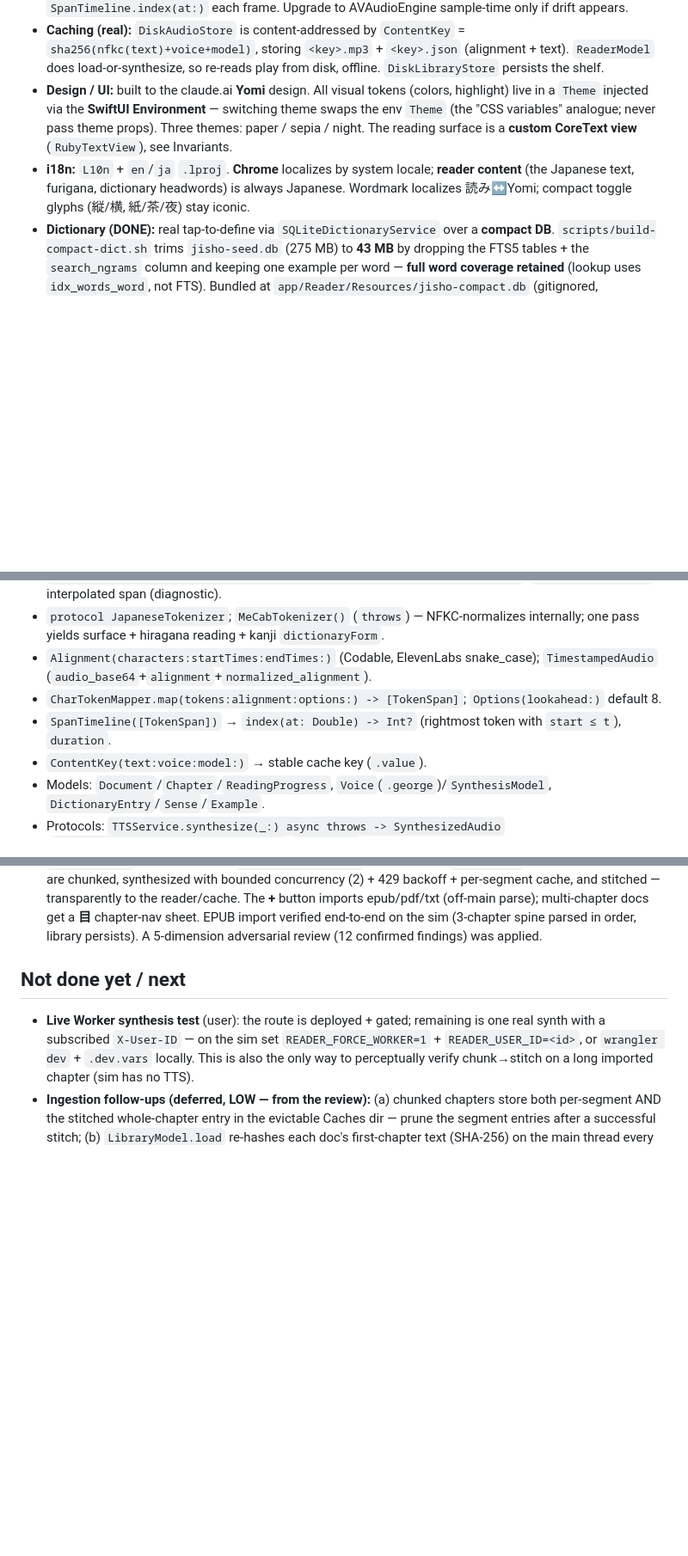
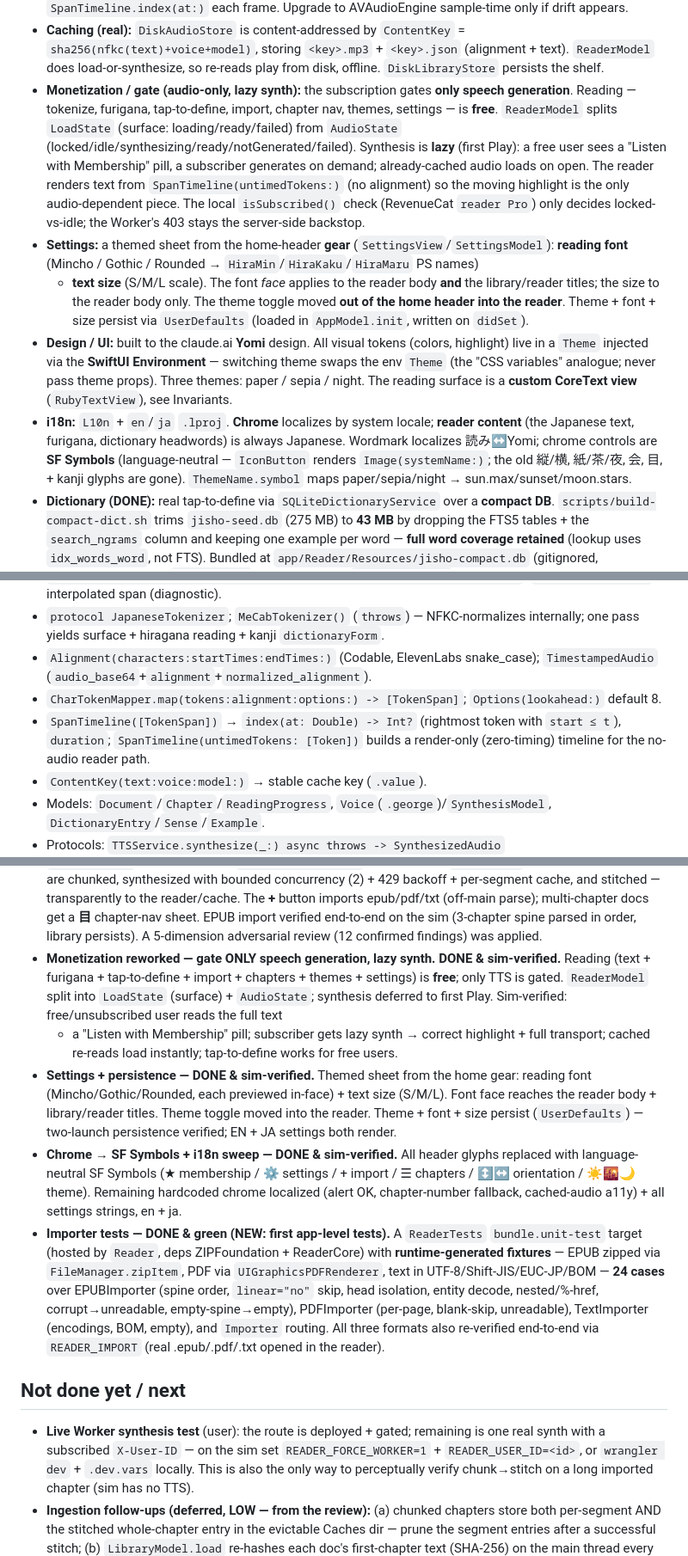
Before and after one commit to tgkd/reader, a Markdown page: CLAUDE.md, 3 parts joined by grey strips. Shown at 86% size. Drawn GitHub-style; blank space fills up the shorter version.

```diff
--- a/CLAUDE.md
+++ b/CLAUDE.md
@@ -70,6 +70,21 @@ furigana segmentation. See research doc §4 "Verdict".
   `sha256(nfkc(text)+voice+model)`, storing `<key>.mp3` + `<key>.json` (alignment +
   text). `ReaderModel` does load-or-synthesize, so re-reads play from disk, offline.
   `DiskLibraryStore` persists the shelf.
+- **Monetization / gate (audio-only, lazy synth):** the subscription gates **only speech
+  generation**. Reading — tokenize, furigana, tap-to-define, import, chapter nav, themes,
+  settings — is **free**. `ReaderModel` splits `LoadState` (surface: loading/ready/failed)
+  from `AudioState` (locked/idle/synthesizing/ready/notGenerated/failed). Synthesis is
+  **lazy** (first Play): a free user sees a "Listen with Membership" pill, a subscriber
+  generates on demand; already-cached audio loads on open. The reader renders text from
+  `SpanTimeline(untimedTokens:)` (no alignment) so the moving highlight is the only
+  audio-dependent piece. The local `isSubscribed()` check (RevenueCat `reader Pro`) only
+  decides locked-vs-idle; the Worker's 403 stays the server-side backstop.
+- **Settings:** a themed sheet from the home-header **gear** (`SettingsView`/`SettingsModel`):
+  **reading font** (Mincho / Gothic / Rounded → `HiraMin`/`HiraKaku`/`HiraMaru` PS names)
+  + **text size** (S/M/L scale). The font *face* applies to the reader body **and** the
+  library/reader titles; the size to the reader body only. The theme toggle moved **out of
+  the home header into the reader**. Theme + font + size persist via `UserDefaults` (loaded
+  in `AppModel.init`, written on `didSet`).
 - **Design / UI:** built to the claude.ai **Yomi** design. All visual tokens (colors,
   highlight) live in a `Theme` injected via the **SwiftUI Environment** — switching
   theme swaps the env `Theme` (the "CSS variables" analogue; never pass theme props).
@@ -77,7 +92,9 @@ furigana segmentation. See research doc §4 "Verdict".
   (`RubyTextView`), see Invariants.
 - **i18n:** `L10n` + `en`/`ja` `.lproj`. **Chrome** localizes by system locale; **reader
   content** (the Japanese text, furigana, dictionary headwords) is always Japanese.
-  Wordmark localizes 読み↔Yomi; compact toggle glyphs (縦/横, 紙/茶/夜) stay iconic.
+  Wordmark localizes 読み↔Yomi; chrome controls are **SF Symbols** (language-neutral —
+  `IconButton` renders `Image(systemName:)`; the old 縦/横, 紙/茶/夜, 会, 目, + kanji
+  glyphs are gone). `ThemeName.symbol` maps paper/sepia/night → sun.max/sunset/moon.stars.
 - **Dictionary (DONE):** real tap-to-define via `SQLiteDictionaryService` over a
   **compact DB**. `scripts/build-compact-dict.sh` trims `jisho-seed.db` (275 MB) to
   **43 MB** by dropping the FTS5 tables + the `search_ngrams` column and keeping one
@@ -194,7 +223,7 @@ First `swift test` compiles the MeCab C++ sources (~minute) and downloads IPADic
 - `protocol JapaneseTokenizer`; `MeCabTokenizer()` (`throws`) — NFKC-normalizes internally; one pass yields surface + hiragana reading + kanji `dictionaryForm`.
 - `Alignment(characters:startTimes:endTimes:)` (Codable, ElevenLabs snake_case); `TimestampedAudio` (`audio_base64`+`alignment`+`normalized_alignment`).
 - `CharTokenMapper.map(tokens:alignment:options:) -> [TokenSpan]`; `Options(lookahead:)` default 8.
-- `SpanTimeline([TokenSpan])` → `index(at: Double) -> Int?` (rightmost token with `start ≤ t`), `duration`.
+- `SpanTimeline([TokenSpan])` → `index(at: Double) -> Int?` (rightmost token with `start ≤ t`), `duration`; `SpanTimeline(untimedTokens: [Token])` builds a render-only (zero-timing) timeline for the no-audio reader path.
 - `ContentKey(text:voice:model:)` → stable cache key (`.value`).
 - Models: `Document`/`Chapter`/`ReadingProgress`, `Voice`(`.george`)/`SynthesisModel`, `DictionaryEntry`/`Sense`/`Example`.
 - Protocols: `TTSService.synthesize(_:) async throws -> SynthesizedAudio` (`SynthesisRequest{text,voice,model}`, `.cacheKey`); `DictionaryService.lookup(dictionaryForm:reading:)`; `LibraryStore`; `GeneratedAudioStore.{load,save,has}`; `DocumentImporter.chapters()`.
@@ -263,6 +292,29 @@ sides NFKC-normalized identically; (2) confirm `alignment` not `normalized_align
   epub/pdf/txt (off-main parse); multi-chapter docs get a **目** chapter-nav sheet.
   EPUB import verified end-to-end on the sim (3-chapter spine parsed in order, library
   persists). A 5-dimension adversarial review (12 confirmed findings) was applied.
+- **Monetization reworked — gate ONLY speech generation, lazy synth. DONE & sim-verified.**
+  Reading (text + furigana + tap-to-define + import + chapters + themes + settings) is
+  **free**; only TTS is gated. `ReaderModel` split into `LoadState` (surface) + `AudioState`;
+  synthesis deferred to first Play. Sim-verified: free/unsubscribed user reads the full text
+  + a "Listen with Membership" pill; subscriber gets lazy synth → correct highlight + full
+  transport; cached re-reads load instantly; tap-to-define works for free users.
+- **Settings + persistence — DONE & sim-verified.** Themed sheet from the home gear:
+  reading font (Mincho/Gothic/Rounded, each previewed in-face) + text size (S/M/L). Font
+  face reaches the reader body + library/reader titles. Theme toggle moved into the reader.
+  Theme + font + size persist (`UserDefaults`) — two-launch persistence verified; EN + JA
+  settings both render.
+- **Chrome → SF Symbols + i18n sweep — DONE & sim-verified.** All header glyphs replaced
+  with language-neutral SF Symbols (★ membership / ⚙ settings / + import / ☰ chapters /
+  ↕↔ orientation / ☀🌇🌙 theme). Remaining hardcoded chrome localized (alert OK,
+  chapter-number fallback, cached-audio a11y) + all settings strings, en + ja.
+- **Importer tests — DONE & green (NEW: first app-level tests).** A `ReaderTests`
+  `bundle.unit-test` target (hosted by `Reader`, deps ZIPFoundation + ReaderCore) with
+  **runtime-generated fixtures** — EPUB zipped via `FileManager.zipItem`, PDF via
+  `UIGraphicsPDFRenderer`, text in UTF-8/Shift-JIS/EUC-JP/BOM — **24 cases** over
+  EPUBImporter (spine order, `linear="no"` skip, head isolation, entity decode, nested/%-href,
+  corrupt→unreadable, empty-spine→empty), PDFImporter (per-page, blank-skip, unreadable),
+  TextImporter (encodings, BOM, empty), and `Importer` routing. All three formats also
+  re-verified end-to-end via `READER_IMPORT` (real .epub/.pdf/.txt opened in the reader).
 
 ## Not done yet / next
 
```
Also changed, not shown: other parts of CLAUDE.md (+41 -15 lines).
